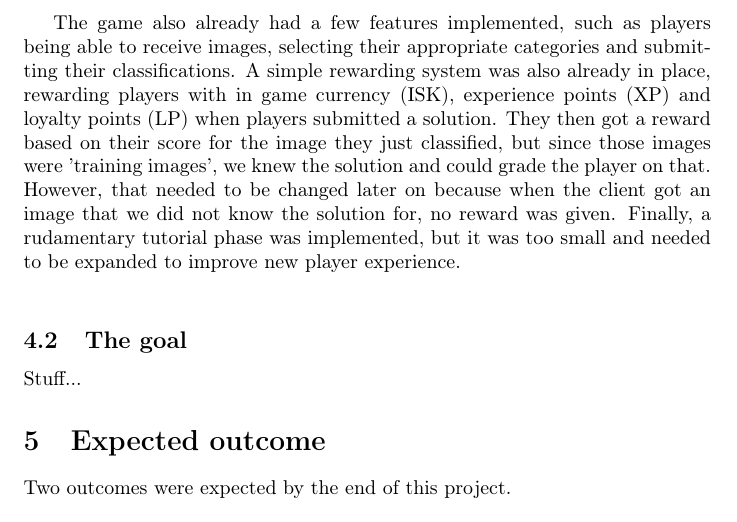
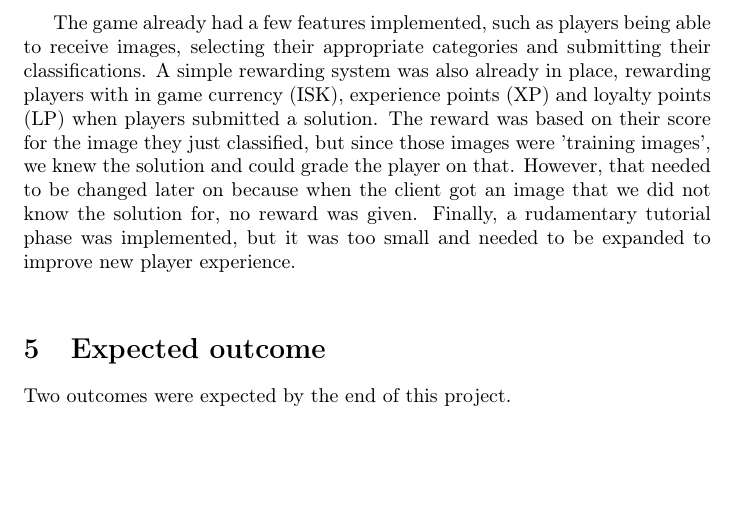
Before and after one commit to johannbjarka/final-project-reports, a LaTeX document (project-description/main.tex, which reads project-description/sections/project_discovery.tex): part of page 5 of 5, cut so that both start at the same text, the shorter picture padded with empty space. Compiled offline with pdfLaTeX.

Commit message:
Finished up project discovery section

```diff
--- a/project-description/sections/project_discovery.tex
+++ b/project-description/sections/project_discovery.tex
@@ -12,7 +12,4 @@ When the project began, the newest user interface design had been decided, and t
 \end{figure}
 \clearpage
 
-The game also already had a few features implemented, such as players being able to receive images, selecting their appropriate categories and submitting their classifications. A simple rewarding system was also already in place, rewarding players with in game currency (ISK), experience points (XP) and loyalty points (LP) when players submitted a solution. They then got a reward based on their score for the image they just classified, but since those images were 'training images', we knew the solution and could grade the player on that. However, that needed to be changed later on because when the client got an image that we did not know the solution for, no reward was given. Finally, a rudamentary tutorial phase was implemented, but it was too small and needed to be expanded to improve new player experience.\\
-
-\subsection{The goal}
-Stuff...
+The game already had a few features implemented, such as players being able to receive images, selecting their appropriate categories and submitting their classifications. A simple rewarding system was also already in place, rewarding players with in game currency (ISK), experience points (XP) and loyalty points (LP) when players submitted a solution. The reward was based on their score for the image they just classified, but since those images were 'training images', we knew the solution and could grade the player on that. However, that needed to be changed later on because when the client got an image that we did not know the solution for, no reward was given. Finally, a rudamentary tutorial phase was implemented, but it was too small and needed to be expanded to improve new player experience.\\
```
